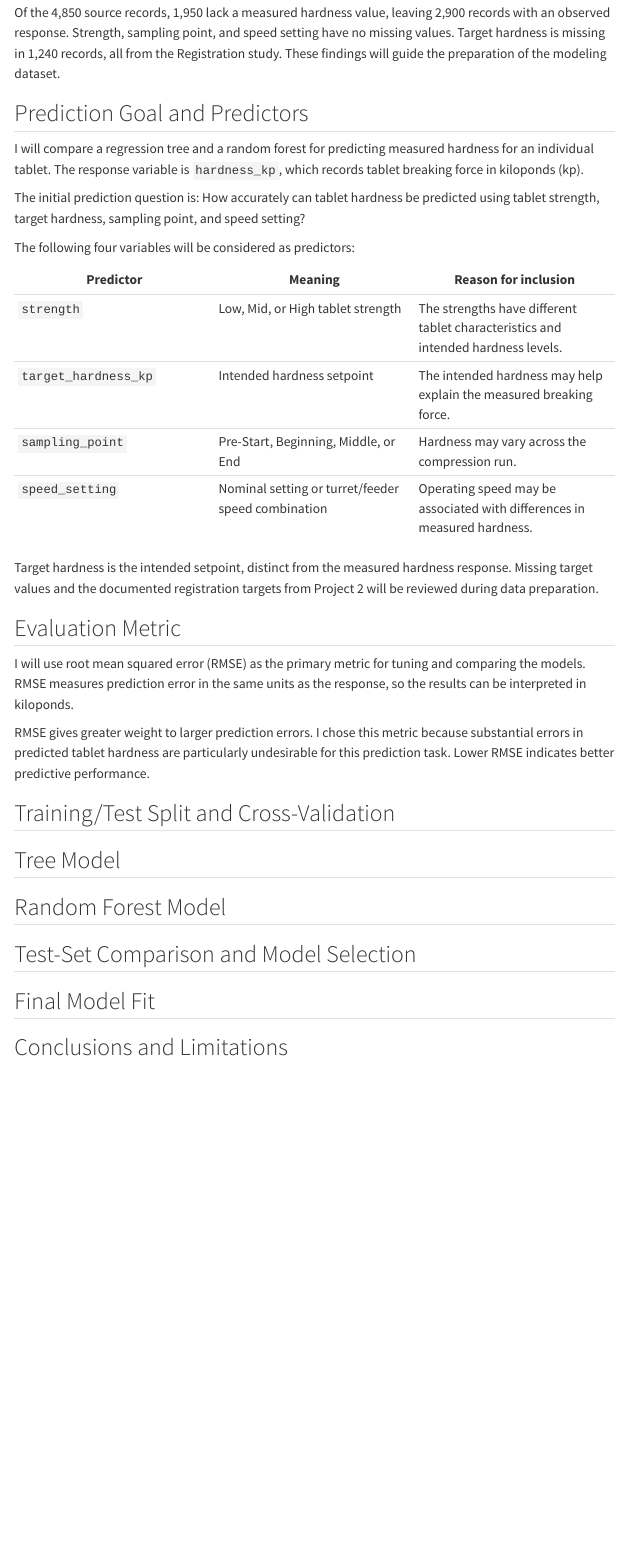
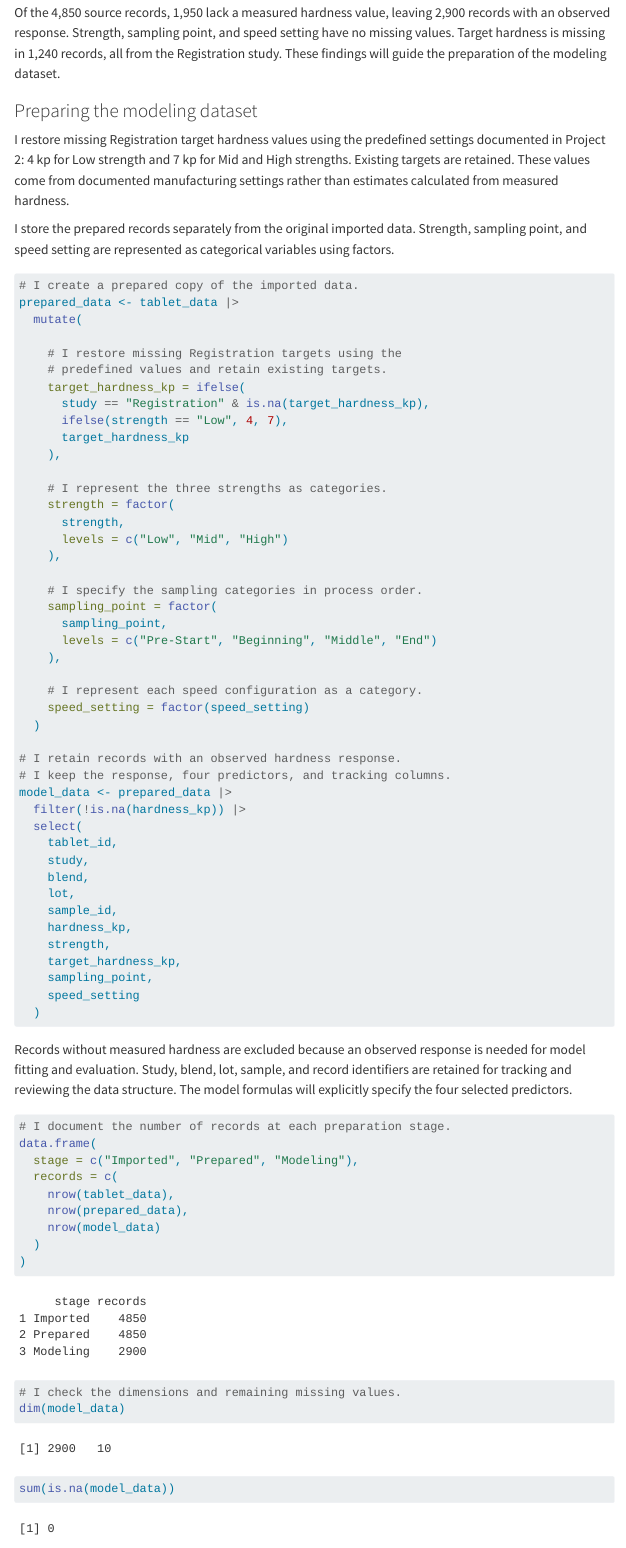
Before and after one commit to aliyahsheth01/ST558_FinalProject, a Quarto document (index.qmd): the page in a window 1100 px wide, from 2450 px down. Rendered offline with R 4.5, knitr and Pandoc in place of Quarto, with nearby package versions; menus at the side of the page are left out.

Commit message:
Prepare hardness modeling data and document exclusions

````diff
--- a/index.qmd
+++ b/index.qmd
@@ -89,3 +89,82 @@ point, and speed setting have no missing values. Target hardness
 is missing in 1,240 records, all from the Registration study.
 These findings will guide the preparation of the modeling dataset.
 
+### Preparing the modeling dataset
+
+I restore missing Registration target hardness values using the
+predefined settings documented in Project 2: 4 kp for Low strength
+and 7 kp for Mid and High strengths. Existing targets are retained.
+These values come from documented manufacturing settings rather
+than estimates calculated from measured hardness.
+
+I store the prepared records separately from the original imported
+data. Strength, sampling point, and speed setting are represented
+as categorical variables using factors.
+
+```{r}
+# I create a prepared copy of the imported data.
+prepared_data <- tablet_data |>
+  mutate(
+
+    # I restore missing Registration targets using the
+    # predefined values and retain existing targets.
+    target_hardness_kp = ifelse(
+      study == "Registration" & is.na(target_hardness_kp),
+      ifelse(strength == "Low", 4, 7),
+      target_hardness_kp
+    ),
+
+    # I represent the three strengths as categories.
+    strength = factor(
+      strength,
+      levels = c("Low", "Mid", "High")
+    ),
+
+    # I specify the sampling categories in process order.
+    sampling_point = factor(
+      sampling_point,
+      levels = c("Pre-Start", "Beginning", "Middle", "End")
+    ),
+
+    # I represent each speed configuration as a category.
+    speed_setting = factor(speed_setting)
+  )
+
+# I retain records with an observed hardness response.
+# I keep the response, four predictors, and tracking columns.
+model_data <- prepared_data |>
+  filter(!is.na(hardness_kp)) |>
+  select(
+    tablet_id,
+    study,
+    blend,
+    lot,
+    sample_id,
+    hardness_kp,
+    strength,
+    target_hardness_kp,
+    sampling_point,
+    speed_setting
+  )
+```
+
+Records without measured hardness are excluded because an observed
+response is needed for model fitting and evaluation. Study, blend,
+lot, sample, and record identifiers are retained for tracking and
+reviewing the data structure. The model formulas will explicitly
+specify the four selected predictors.
+
+```{r}
+# I document the number of records at each preparation stage.
+data.frame(
+  stage = c("Imported", "Prepared", "Modeling"),
+  records = c(
+    nrow(tablet_data),
+    nrow(prepared_data),
+    nrow(model_data)
+  )
+)
+
+# I check the dimensions and remaining missing values.
+dim(model_data)
+sum(is.na(model_data))
@@ -91,0 +176 @@ These findings will guide the preparation of the modeling dataset.
+model_data |>
@@ -109,8 +201,8 @@ The following four variables will be considered as predictors:
 | `speed_setting` | Nominal setting or turret/feeder speed combination | Operating speed may be associated with differences in measured hardness. |
 
 Target hardness is the intended setpoint, distinct from the measured
-hardness response. Missing target values and the documented registration
-targets from Project 2 will be reviewed during data preparation.
+hardness response. Missing Registration targets are restored using
+the documented presets described in the data preparation section.
 
 ## Evaluation Metric
 
````
Also changed, not shown: docs/search.json, index.qmd (12 more changed lines), 1 other file.
